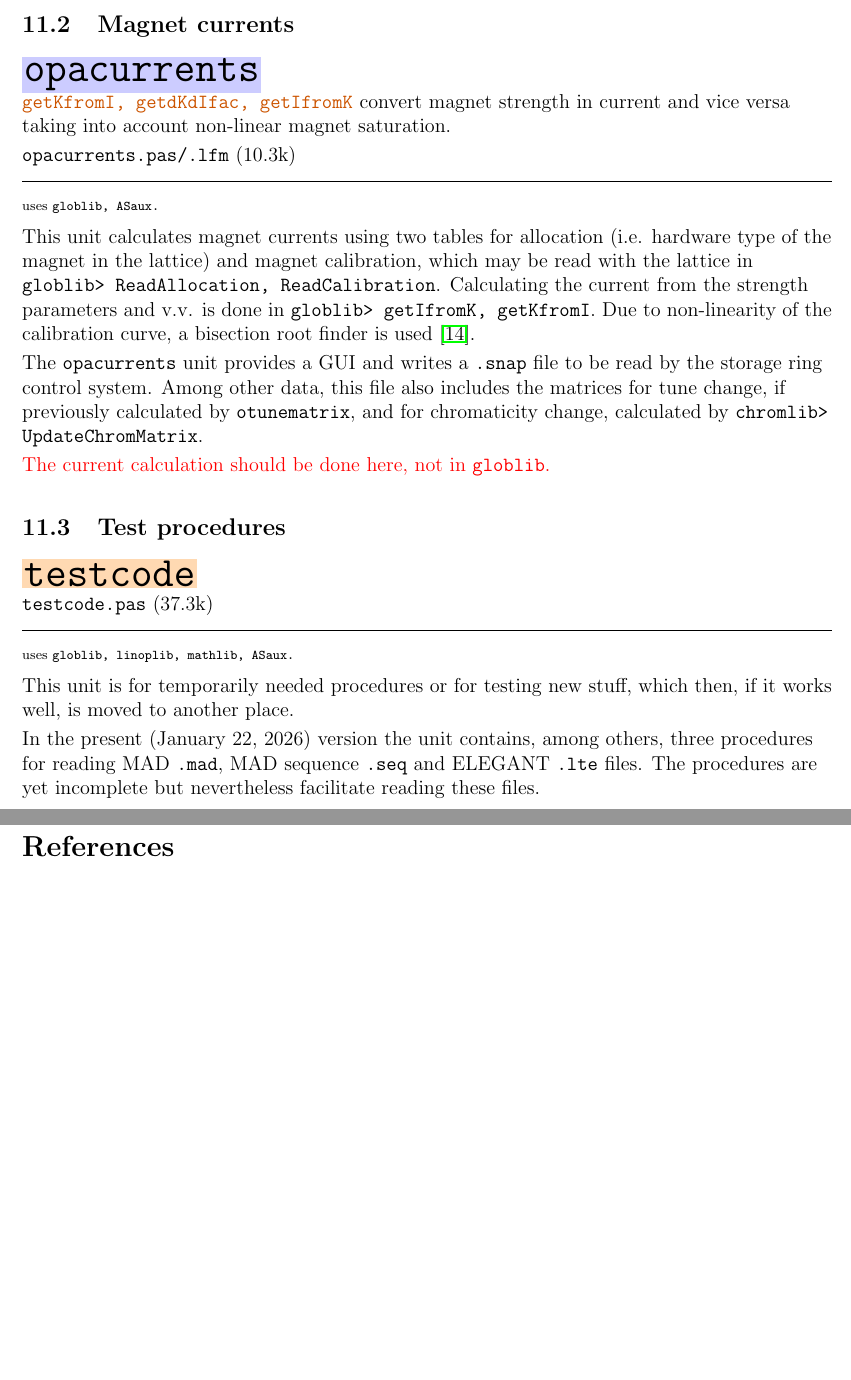
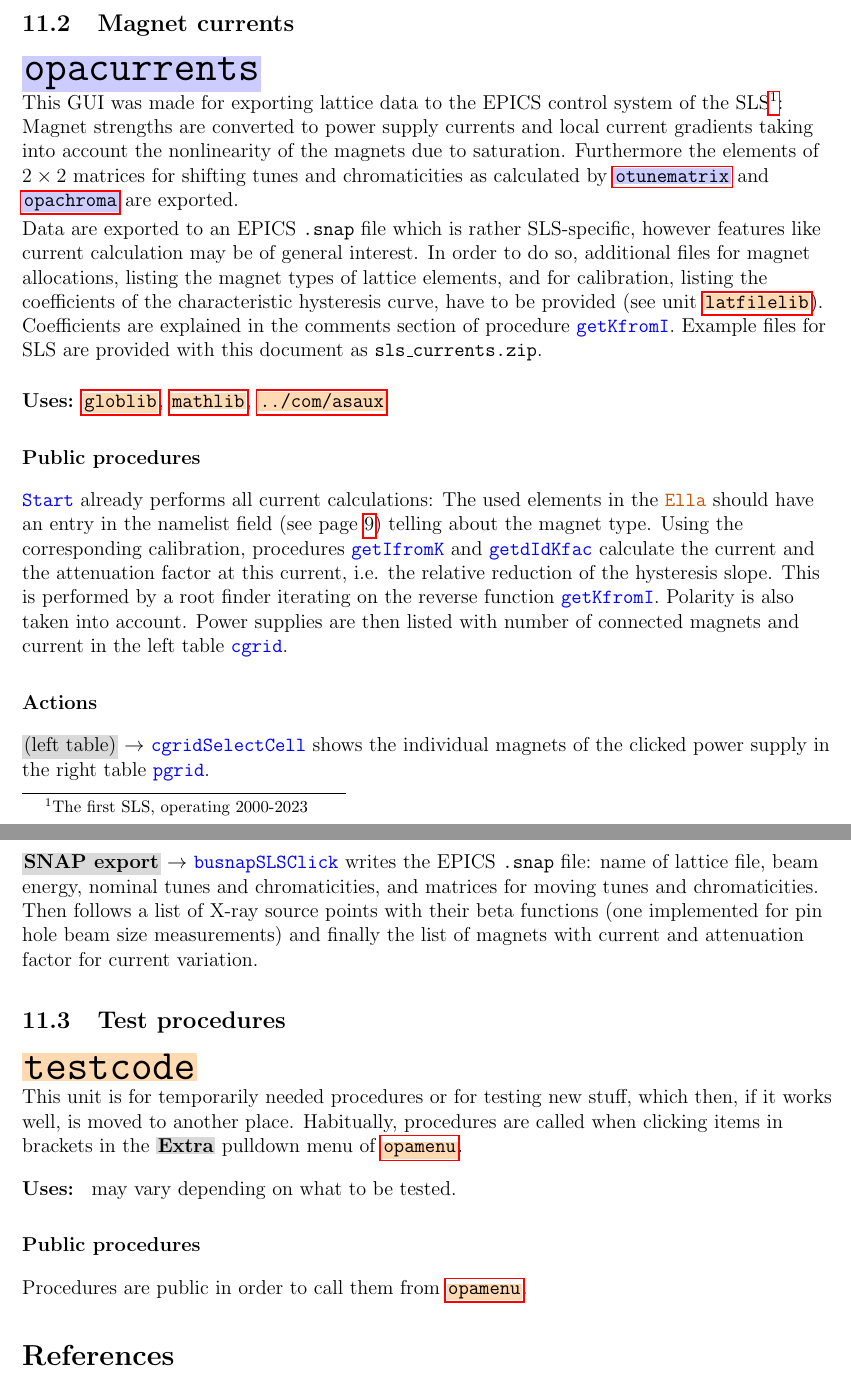
Before and after one commit to opa-andreas/opa4-documentation, a LaTeX document (opadocu.tex): two parts of pages 73 and 74 of 75, joined at a grey line, cut so that both start at the same text, the shorter picture padded with empty space. Compiled offline with pdfLaTeX.

Commit message:
Add files via upload
finally, completion of the opa documentation :-)

```diff
--- a/opadocu.tex
+++ b/opadocu.tex
@@ -2203,31 +2202,35 @@ If geometric matching is possible, i.e. the panel \guico{PanMat} is visible list
 
 \oguih{Magnet currents}{opacurrents}
 
-\unico{getKfromI, getdKdIfac, getIfromK} convert  magnet strength in current and vice versa taking into account non-linear magnet saturation.
-
-\opamodule{opacurrents.pas/.lfm}{(10.3k)}{globlib, ASaux.}
-This unit calculates magnet currents using two tables for allocation (i.e. hardware type of the magnet in the lattice) and magnet calibration, which may be read with the lattice in \code{globlib> ReadAllocation, ReadCalibration}. Calculating the current from the strength parameters and v.v. is done in \code{globlib> getIfromK, getKfromI}. Due to non-linearity of the calibration curve, a bisection root finder is used \cite{numrec}.
-
-The {\tt opacurrents} unit provides a GUI and writes a {\tt .snap} file to be read by the storage ring control system. Among other data, this file also includes the matrices for tune change, if previously calculated by \code{otunematrix}, and for chromaticity change, calculated by \code{chromlib> UpdateChromMatrix}.
-
-\todo{The current calculation should be done here, not in {\tt globlib}.}\\
-
-
-
+\desc{This GUI was made for exporting lattice data to the EPICS control system of the SLS\footnote{The first SLS, operating 2000-2023}: Magnet strengths are converted to power supply currents and local current gradients taking into account the nonlinearity of the magnets due to saturation. Furthermore the elements of $2\times 2$ matrices for shifting tunes and chromaticities as calculated by \ogui{otunematrix} and \ogui{opachroma} are exported.
+
+Data are exported to an EPICS  \code{.snap} file which is rather SLS-specific, however features like current calculation may be of general interest. In order to do so, additional files for magnet allocations, listing the magnet types of lattice elements, and for calibration, listing the coefficients of the characteristic hysteresis curve, have to be provided (see unit \ouni{latfilelib}). Coefficients are explained in the comments section of procedure \guico{getKfromI}. Example files for SLS are provided with this document as \code{sls\_currents.zip}.
+}
+
+\uses{\ouni{globlib}, \ouni{mathlib}, \ouni{../com/asaux}}
+
+\ppro{
+\guico{Start} already performs all current calculations: The used elements in the \unico{Ella} should have an entry in the namelist field (see page \pageref{namelist}) telling about the magnet type. Using the corresponding calibration, procedures  \guico{getIfromK} and \guico{getdIdKfac} calculate the current and the attenuation factor at this current, i.e. the relative reduction of the hysteresis slope. This is performed by a root finder iterating on the reverse function \guico{getKfromI}. Polarity is also taken into account. Power supplies are then listed with number of connected magnets and current in the left table \guico{cgrid}.
+}
+
+
+\act{
+\evcodx{left table}{cgridSelectCell} shows the individual magnets of the clicked power supply in the right table \guico{pgrid}.
+
+\evcod{SNAP export}{busnapSLSClick} writes the EPICS \code{.snap} file: name of lattice file, beam energy, nominal tunes and chromaticities, and matrices for moving tunes and chromaticities. Then follows a list of X-ray source points with their beta functions (one implemented for pin hole beam size measurements) and finally the list of magnets with current and attenuation factor for current variation.
+}
 
 
 
 
 \ounih{Test procedures}{testcode}
 
-
-\opamodule{testcode.pas}{(37.3k)}{globlib, linoplib, mathlib, ASaux.}
-This unit is for temporarily needed procedures or for testing new stuff, which then, if it works well, is moved to another place.
-
-In the present (\today) version the unit contains, among others, three procedures for reading MAD {\tt .mad}, MAD sequence {\tt .seq} and ELEGANT {\tt .lte} files. The procedures are yet incomplete but nevertheless facilitate reading these files.\\
-
-
-
+\desc{This unit is for temporarily needed procedures or for testing new stuff, which then, if it works well, is moved to another place. Habitually, procedures are called when clicking items in brackets in the \ofld{Extra} pulldown menu of \ouni{opamenu}.
+}
+
+\uses{ may vary depending on what to be tested.}
+
+\ppro{Procedures are public in order to call them from \ouni{opamenu}.}
 
 
 
```
Also changed, not shown: opadocu.pdf, opadocu.tex (23 more changed lines).
